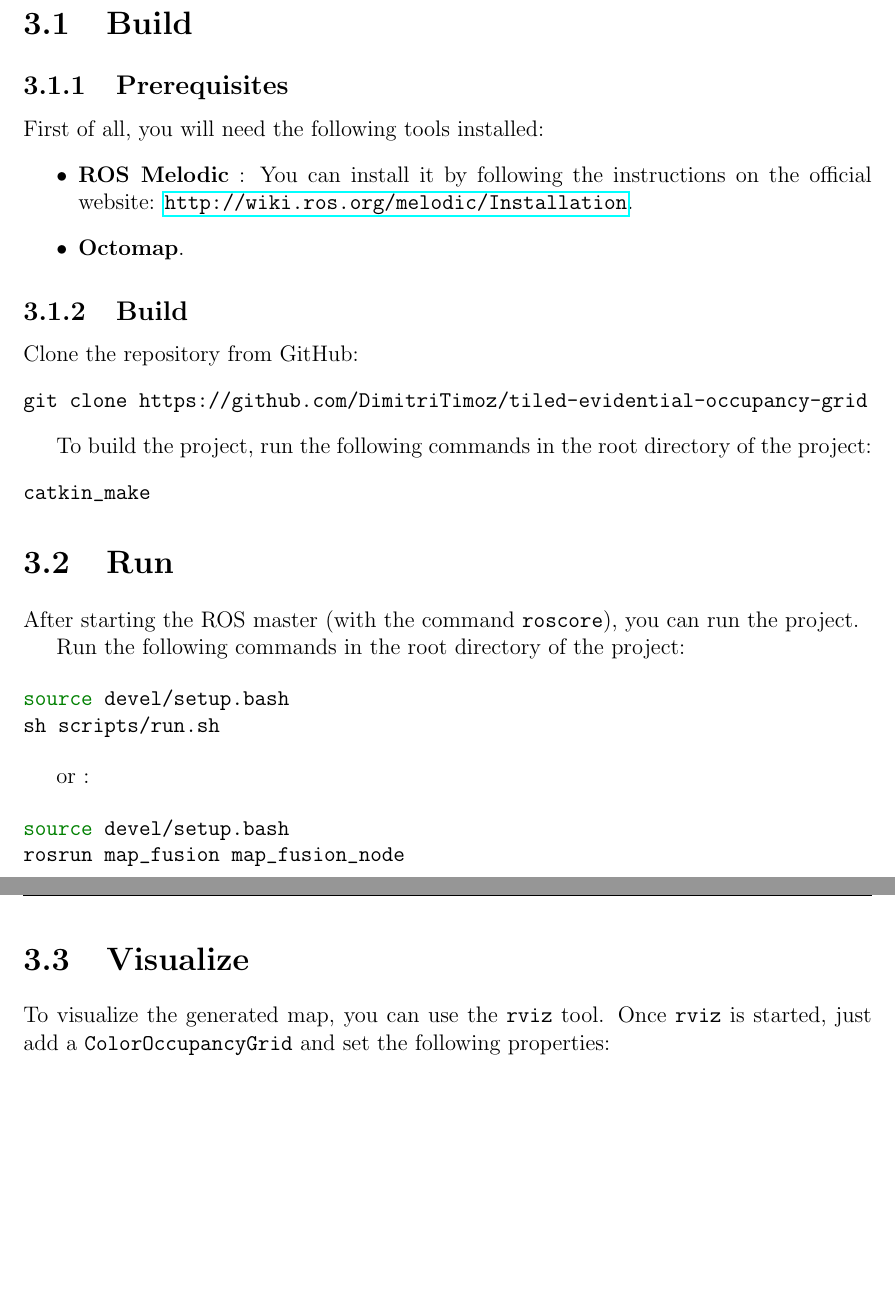
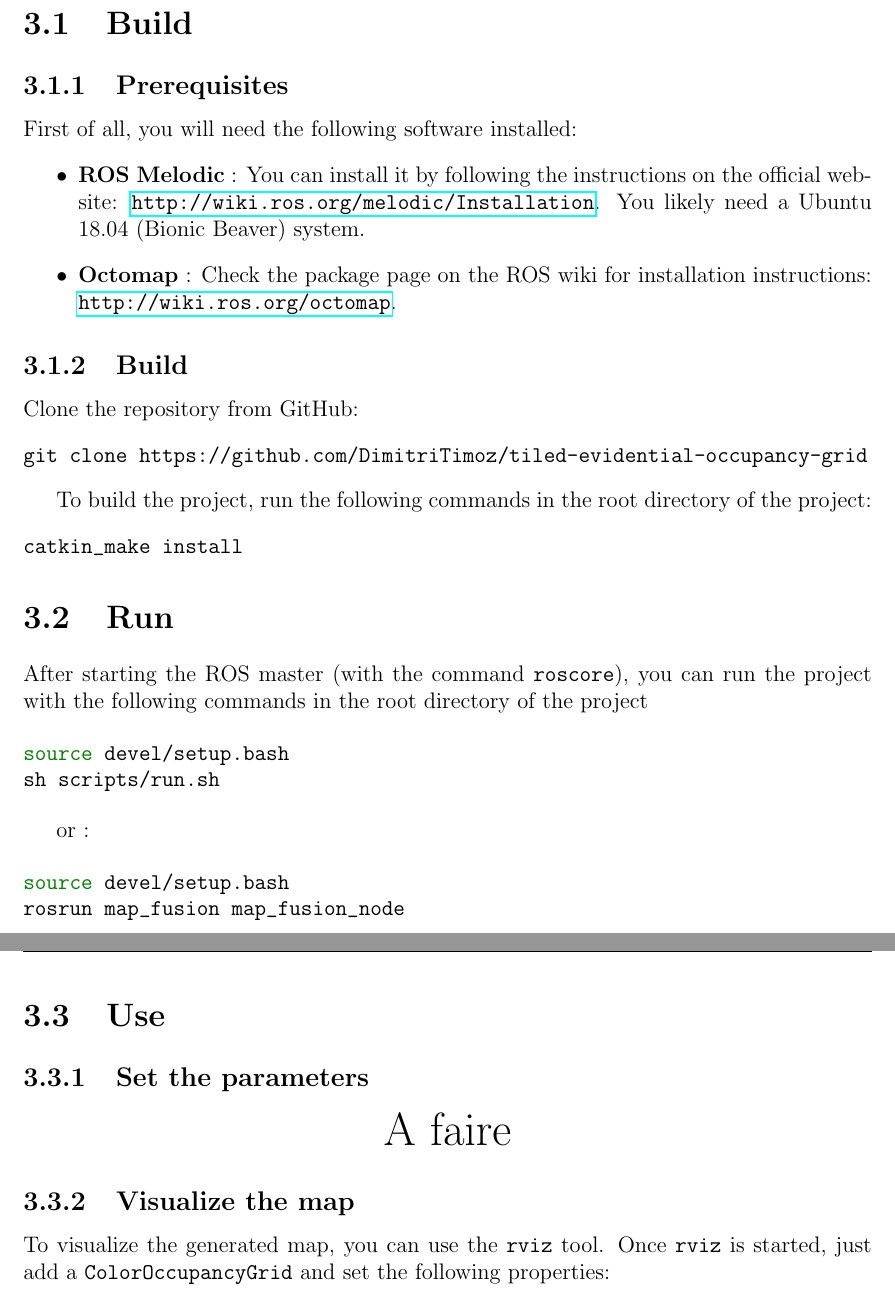
Before and after one commit to DimitriTimoz/tiled-evidential-occupancy-grid, a LaTeX thesis (report/report.tex, which reads report/manual/manual.tex): two parts of pages 11 and 12 of 14 before the commit and two parts of pages 12 and 13 of 15 after it, joined at a grey line, cut so that both start at the same text, the shorter picture padded with empty space. Compiled offline with pdfLaTeX.

Commit message:
Update the manual

```diff
--- a/report/manual/manual.tex
+++ b/report/manual/manual.tex
@@ -5,10 +5,10 @@
 
 \subsection{Prerequisites}
 
-First of all, you will need the following tools installed:
+First of all, you will need the following software installed:
 \begin{itemize}
-    \item \textbf{ROS Melodic} : You can install it by following the instructions on the official website: \url{http://wiki.ros.org/melodic/Installation}.
-    \item \textbf{Octomap}.
+    \item \textbf{ROS Melodic} : You can install it by following the instructions on the official website: \url{http://wiki.ros.org/melodic/Installation}. You likely need a Ubuntu 18.04 (Bionic Beaver) system.
+    \item \textbf{Octomap} : Check the package page on the ROS wiki for installation instructions: \url{http://wiki.ros.org/octomap}.
 \end{itemize}
 
 \subsection{Build}
@@ -20,14 +20,12 @@ git clone https://github.com/DimitriTimoz/tiled-evidential-occupancy-grid
 
 To build the project, run the following commands in the root directory of the project:
 \begin{minted}{bash}
-catkin_make
+catkin_make install
 \end{minted}
 
 \section{Run}
 
-After starting the ROS master (with the command \texttt{roscore}), you can run the project.
-
-Run the following commands in the root directory of the project:
+After starting the ROS master (with the command \texttt{roscore}), you can run the project with the following commands in the root directory of the project
 
 \begin{minted}{bash}
 source devel/setup.bash
@@ -41,7 +39,13 @@ source devel/setup.bash
 rosrun map_fusion map_fusion_node
 \end{minted}
 
-\section{Visualize}
+\section{Use}
+
+\subsection{Set the parameters}
+
+\todo
+
+\subsection{Visualize the map}
 
 To visualize the generated map, you can use the \texttt{rviz} tool. Once \texttt{rviz} is started, just add a \texttt{ColorOccupancyGrid} and set the following properties:
 
```
